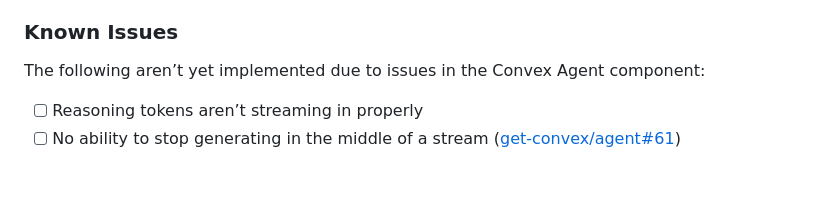
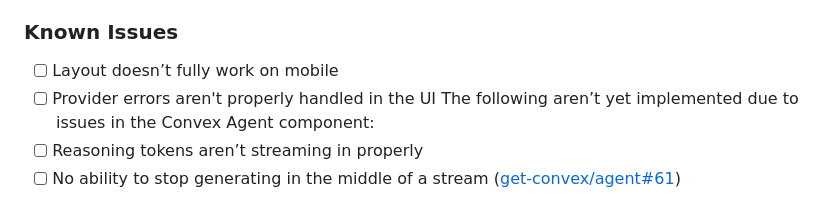
Before and after one commit to andrictham/hyperwave, a Markdown page: README.md, the part around the change. Drawn GitHub-style; blank space fills up the shorter version.

Commit message:
chore: Update README.md

```diff
--- a/README.md
+++ b/README.md
@@ -20,6 +20,8 @@
 - [ ] Share chats via a public link
 
 ### Known Issues
+- [ ] Layout doesn’t fully work on mobile
+- [ ] Provider errors aren't properly handled in the UI
 The following aren’t yet implemented due to issues in the Convex Agent component:
 - [ ] Reasoning tokens aren’t streaming in properly
 - [ ] No ability to stop generating in the middle of a stream ([get-convex/agent#61](https://github.com/get-convex/agent/issues/61))
```
